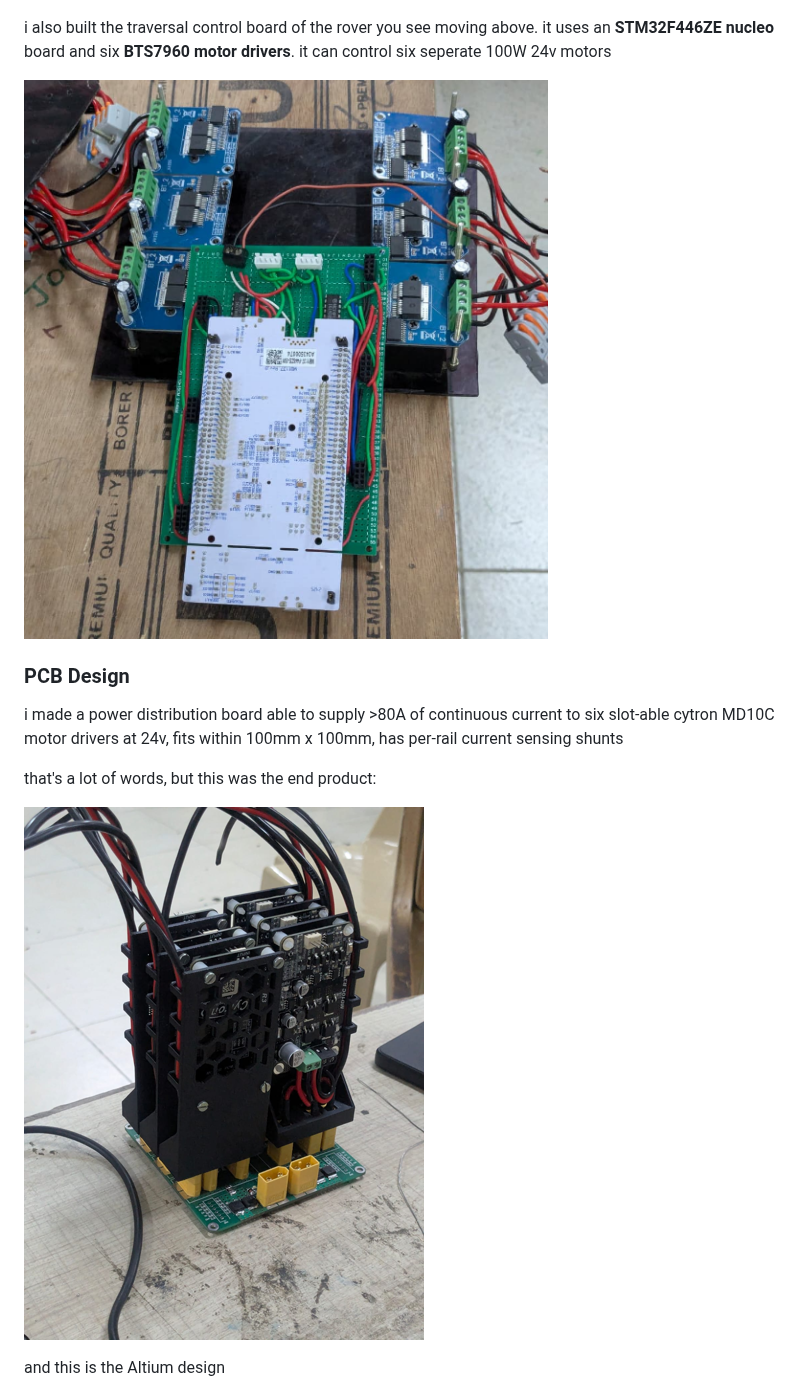
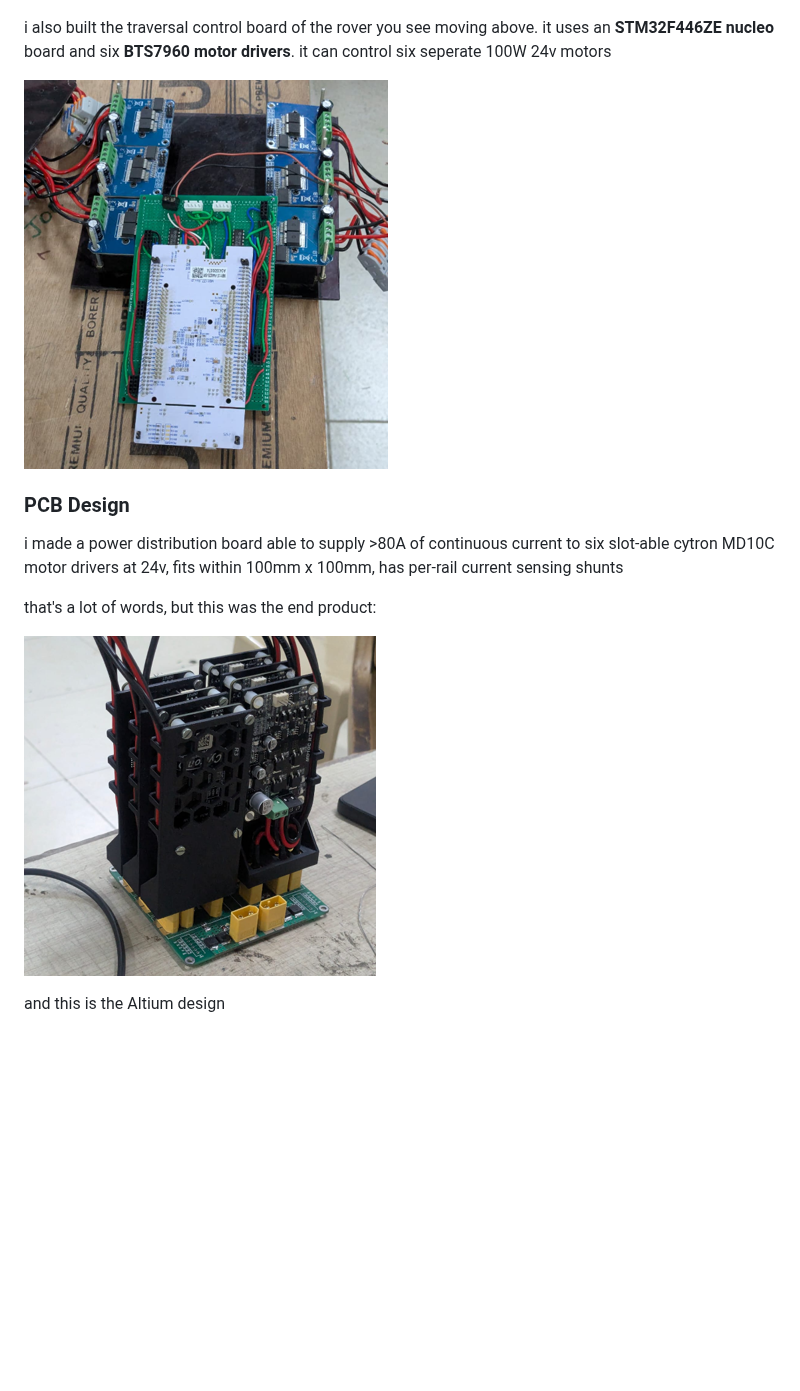
Before and after one commit to anbu-05/anbu-05, a Markdown page: README.md, the part around one of its changes. Drawn GitHub-style; pictures changed too: attachments/half_PDB_1.png, attachments/half_trav_ctrl_board.png; blank space fills up the shorter version.

```diff
--- a/README.md
+++ b/README.md
@@ -21,7 +21,7 @@ to carry mixed data (arm position, science feedback, encoder states) on a noise-
 
 i also built the traversal control board of the rover you see moving above. it uses an **STM32F446ZE nucleo** board and six **BTS7960 motor drivers**. it can control six seperate 100W 24v motors
 
-![trav_ctrl_board](/attachments/trav_ctrl_board.png)
+![trav_ctrl_board](/attachments/half_trav_ctrl_board.png)
 
 ### PCB Design
 
```
Also changed, not shown: other parts of README.md (+0 -1 lines), 1 other file.
